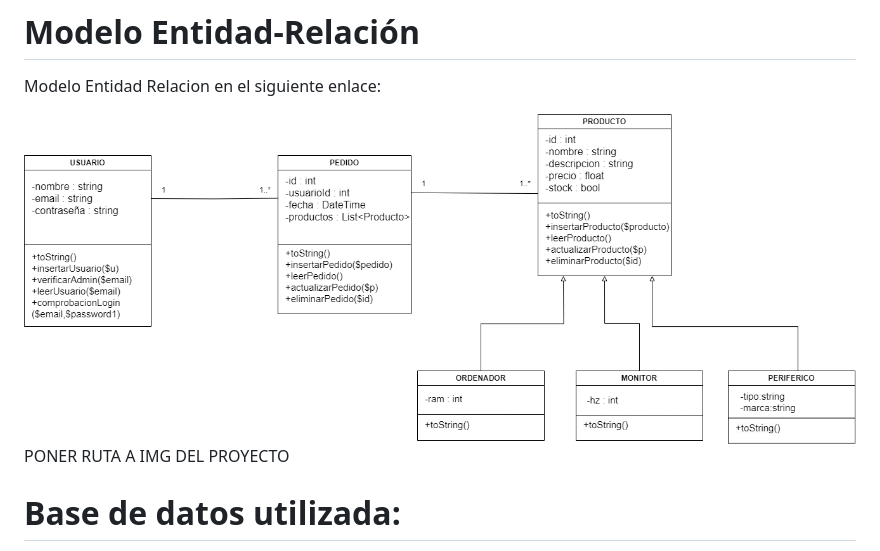
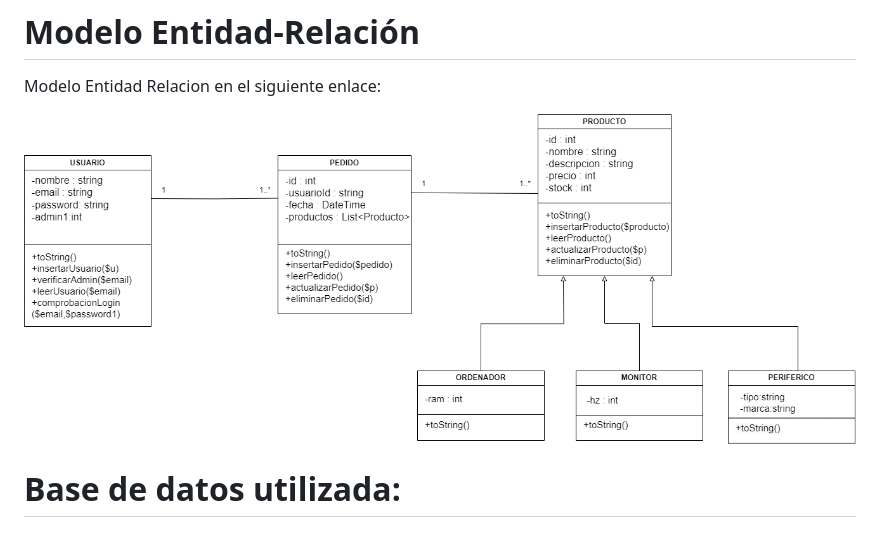
Before and after one commit to anietooo/DWES_P3_LuisJ_AlejandroN, a Markdown page: README.md, the part around the change printed below. Rendered like a GitHub page; pictures changed too: UML.drawio.png.

Commit message:
PROYECTO FINALIZADO

```diff
--- a/README.md
+++ b/README.md
@@ -17,7 +21,7 @@ UML en el siguiente enlace:
 # Modelo Entidad-Relación
 Modelo Entidad Relacion en el siguiente enlace:
 
-![Modelo ER](./UML.drawio.png) PONER RUTA A IMG DEL PROYECTO
+![Modelo ER](./UML.drawio.png)
 
 
 # Base de datos utilizada:
```
Also changed, not shown: other parts of README.md (+4 -0 lines), 4 other files.
